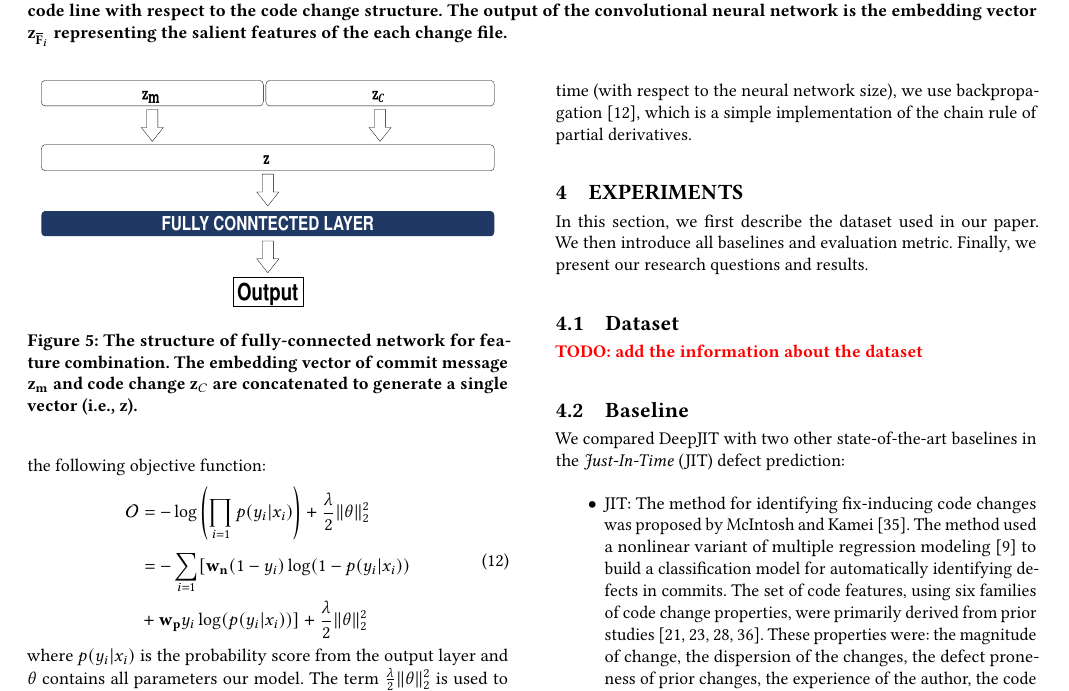
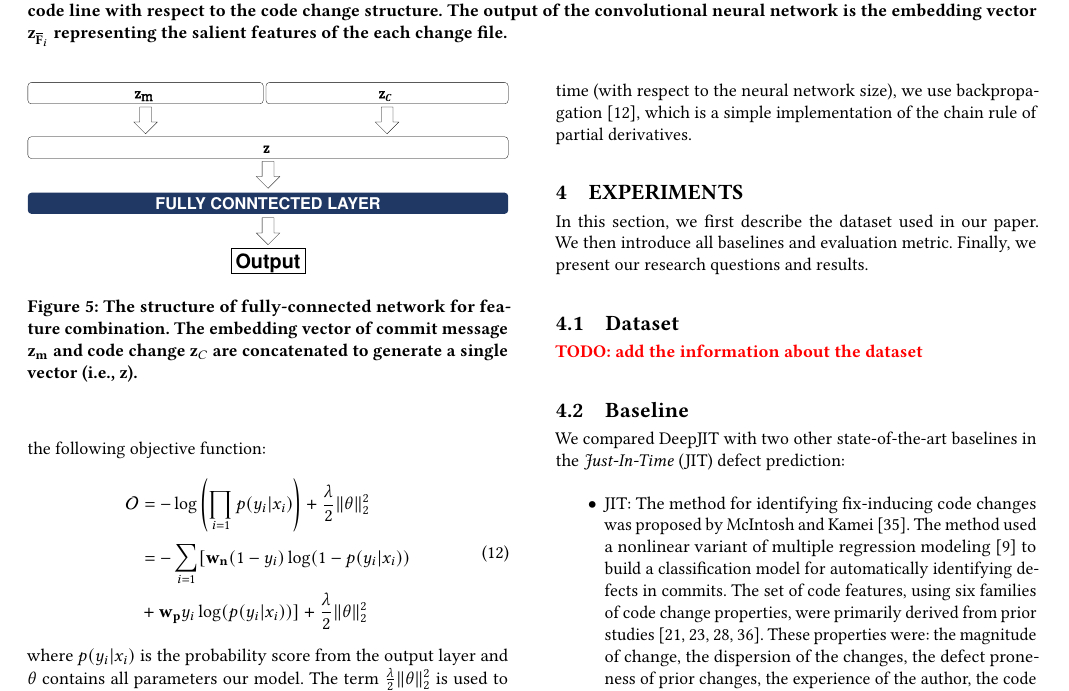
Before and after one commit to hvdthong/Just-in-time-DF-paper, a LaTeX paper (main.tex, which reads approach.tex): part of page 5 of 8, cut so that both start at the same text. Compiled offline with pdfLaTeX.

Commit message:
Updates from ShareLaTeX

```diff
--- a/approach.tex
+++ b/approach.tex
@@ -96,7 +96,7 @@ where $\oplus$ is the concatenation operator.
 \label{sec:ftr_combine}
 \begin{figure}
 	\center
-	\includegraphics[width=8cm,height=4cm]{figs/code_msg.pdf}
+	\includegraphics[scale=0.15]{figs/code_msg.pdf}
 	\caption{The structure of fully-connected network for feature combination. The embedding vector of commit message $\textbf{z}_\textbf{m}$ and code change $\textbf{z}_C$ are concatenated to generate a single vector (i.e., $\textbf{z}$).}
 	\label{fig:code_msg}
 \end{figure}
```
